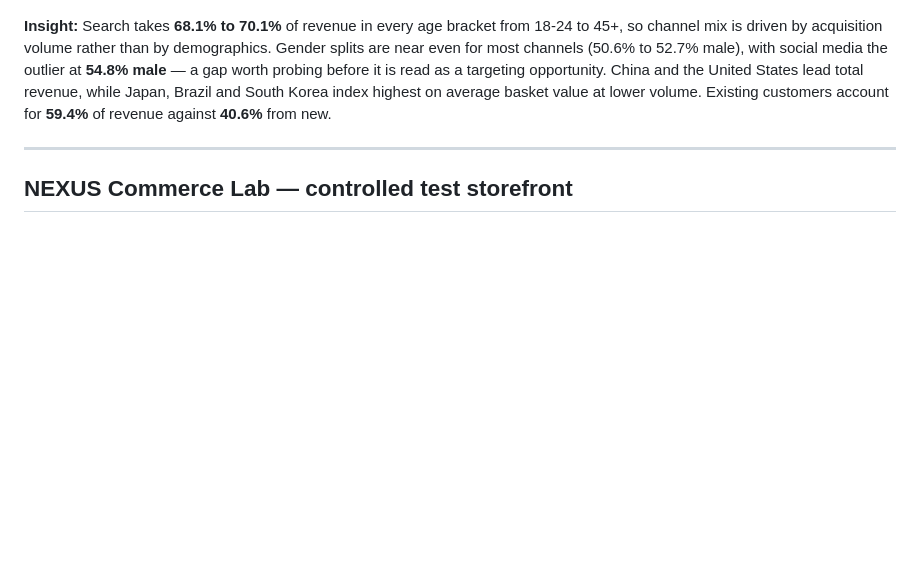
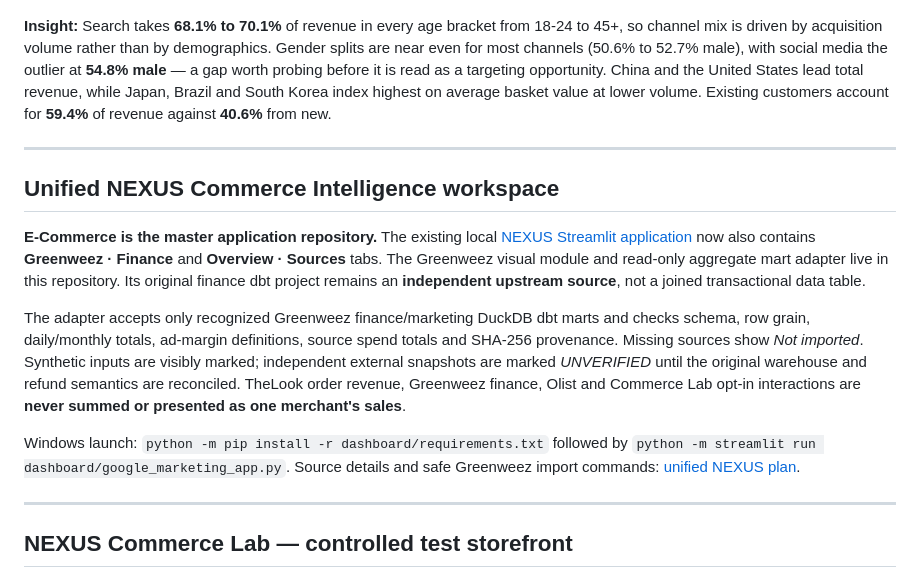
Before and after one commit to senanurcetin/E-commerce, a Markdown page: README.md, the part around the change. Drawn GitHub-style; blank space fills up the shorter version.

Commit message:
docs: consolidate Greenweez reporting inside E-Commerce NEXUS with explicit source distinctions

```diff
--- a/README.md
+++ b/README.md
@@ -104,6 +104,16 @@ before it is read as a targeting opportunity. China and the United States lead
 total revenue, while Japan, Brazil and South Korea index highest on average
 basket value at lower volume. Existing customers account for **59.4%** of
 revenue against **40.6%** from new.
+
+---
+
+## Unified NEXUS Commerce Intelligence workspace
+
+**E-Commerce is the master application repository.** The existing local [NEXUS Streamlit application](dashboard/README.md) now also contains **Greenweez · Finance** and **Overview · Sources** tabs. The Greenweez visual module and read-only aggregate mart adapter live in this repository. Its original finance dbt project remains an **independent upstream source**, not a joined transactional data table.
+
+The adapter accepts only recognized Greenweez finance/marketing DuckDB dbt marts and checks schema, row grain, daily/monthly totals, ad-margin definitions, source spend totals and SHA-256 provenance. Missing sources show *Not imported*. Synthetic inputs are visibly marked; independent external snapshots are marked *UNVERIFIED* until the original warehouse and refund semantics are reconciled. TheLook order revenue, Greenweez finance, Olist and Commerce Lab opt-in interactions are **never summed or presented as one merchant's sales**.
+
+Windows launch: `python -m pip install -r dashboard/requirements.txt` followed by `python -m streamlit run dashboard/google_marketing_app.py`. Source details and safe Greenweez import commands: [unified NEXUS plan](docs/NEXUS_UNIFIED_COMMERCE_PLAN.md).
 
 ---
 
```
